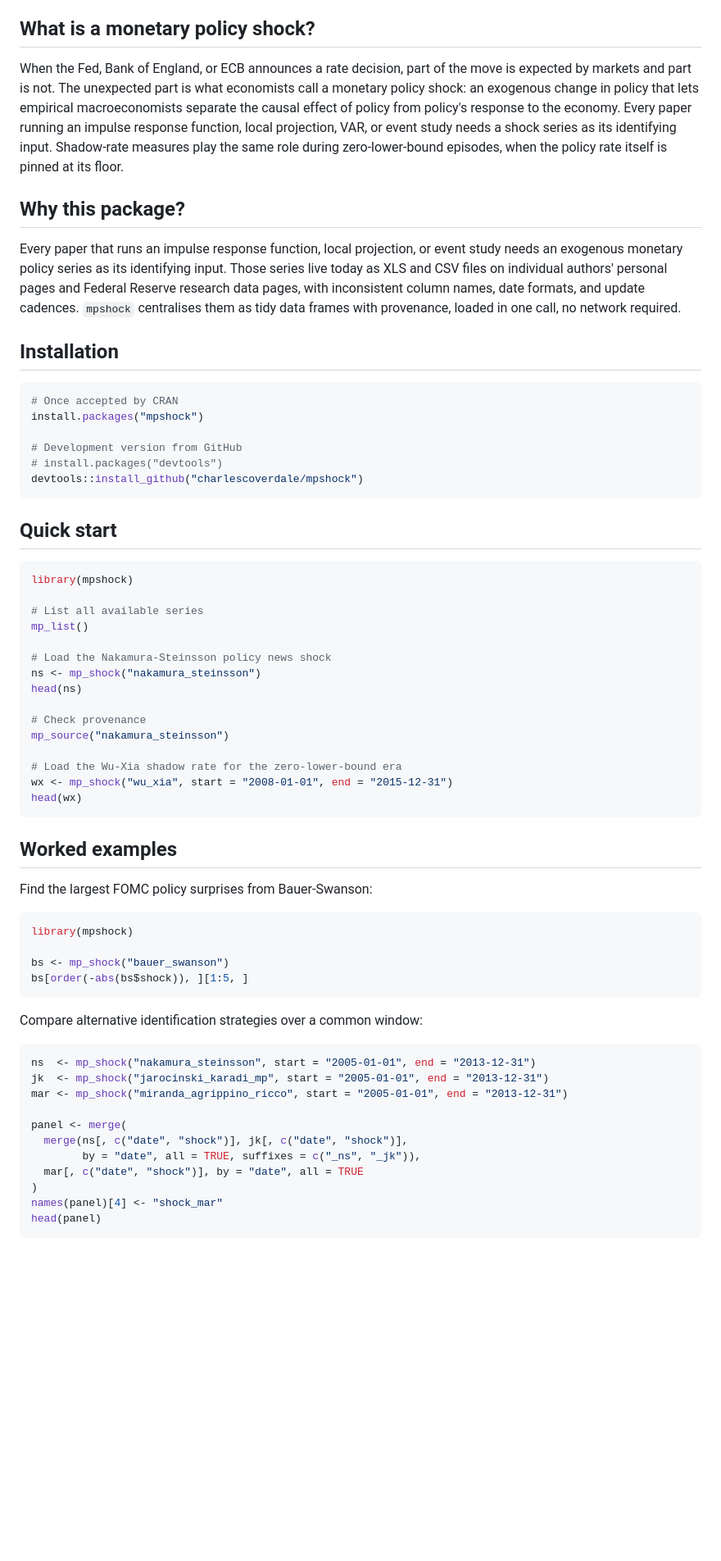
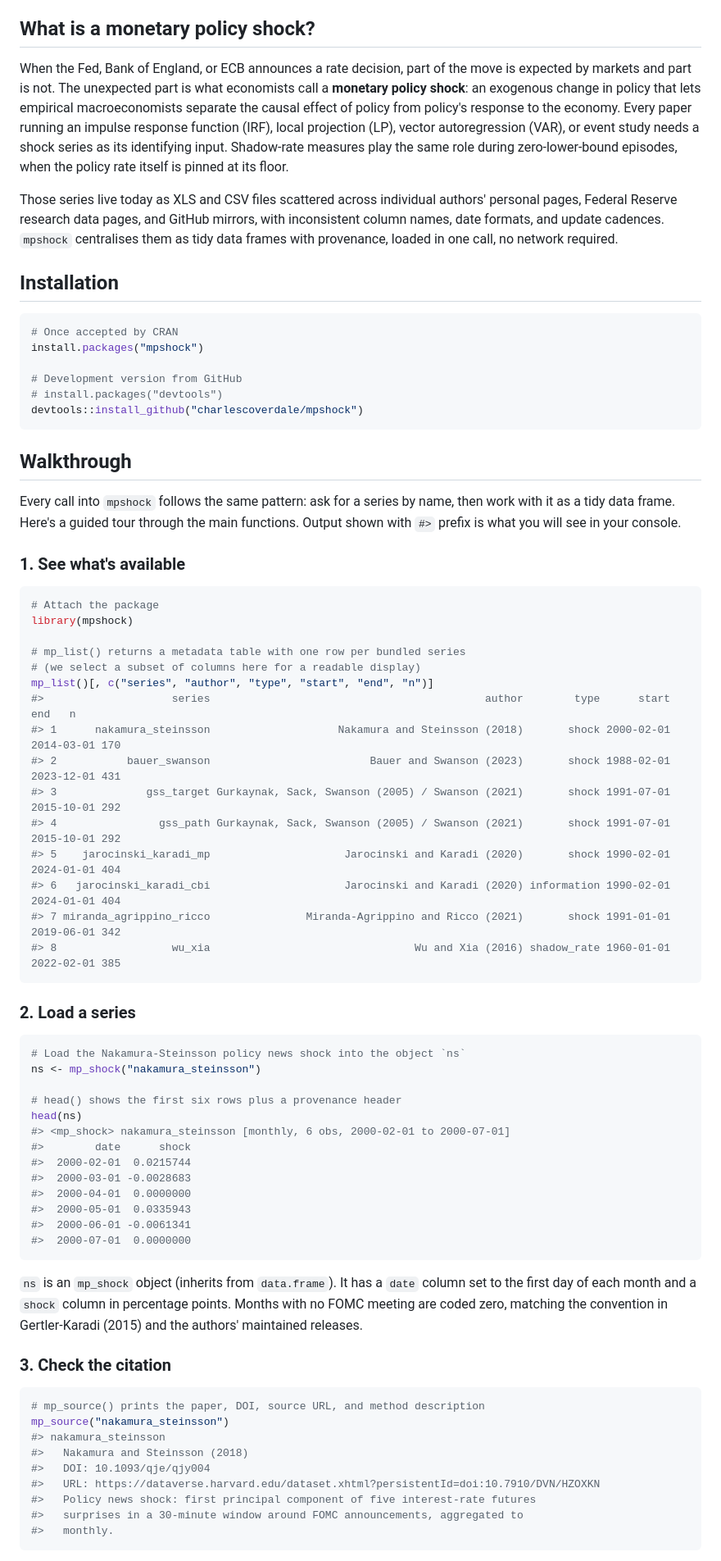
Before and after one commit to charlescoverdale/mpshock, a Markdown page: README.md, the part around one of its changes. Shown at 82% size. Drawn GitHub-style; blank space fills up the shorter version.

````diff
--- a/README.md
+++ b/README.md
@@ -9,11 +9,9 @@ Monetary policy shock and stance series from the empirical macroeconomics litera
 
 ## What is a monetary policy shock?
 
-When the Fed, Bank of England, or ECB announces a rate decision, part of the move is expected by markets and part is not. The unexpected part is what economists call a monetary policy shock: an exogenous change in policy that lets empirical macroeconomists separate the causal effect of policy from policy's response to the economy. Every paper running an impulse response function, local projection, VAR, or event study needs a shock series as its identifying input. Shadow-rate measures play the same role during zero-lower-bound episodes, when the policy rate itself is pinned at its floor.
+When the Fed, Bank of England, or ECB announces a rate decision, part of the move is expected by markets and part is not. The unexpected part is what economists call a **monetary policy shock**: an exogenous change in policy that lets empirical macroeconomists separate the causal effect of policy from policy's response to the economy. Every paper running an impulse response function (IRF), local projection (LP), vector autoregression (VAR), or event study needs a shock series as its identifying input. Shadow-rate measures play the same role during zero-lower-bound episodes, when the policy rate itself is pinned at its floor.
 
-## Why this package?
-
-Every paper that runs an impulse response function, local projection, or event study needs an exogenous monetary policy series as its identifying input. Those series live today as XLS and CSV files on individual authors' personal pages and Federal Reserve research data pages, with inconsistent column names, date formats, and update cadences. `mpshock` centralises them as tidy data frames with provenance, loaded in one call, no network required.
+Those series live today as XLS and CSV files scattered across individual authors' personal pages, Federal Reserve research data pages, and GitHub mirrors, with inconsistent column names, date formats, and update cadences. `mpshock` centralises them as tidy data frames with provenance, loaded in one call, no network required.
 
 ## Installation
 
@@ -26,50 +24,61 @@ install.packages("mpshock")
 devtools::install_github("charlescoverdale/mpshock")
 ```
 
-## Quick start
+## Walkthrough
+
+Every call into `mpshock` follows the same pattern: ask for a series by name, then work with it as a tidy data frame. Here's a guided tour through the main functions. Output shown with `#>` prefix is what you will see in your console.
+
+### 1. See what's available
 
 ```r
+# Attach the package
 library(mpshock)
 
-# List all available series
-mp_list()
-
-# Load the Nakamura-Steinsson policy news shock
-ns <- mp_shock("nakamura_steinsson")
-head(ns)
-
-# Check provenance
-mp_source("nakamura_steinsson")
-
-# Load the Wu-Xia shadow rate for the zero-lower-bound era
-wx <- mp_shock("wu_xia", start = "2008-01-01", end = "2015-12-31")
-head(wx)
+# mp_list() returns a metadata table with one row per bundled series
+# (we select a subset of columns here for a readable display)
+mp_list()[, c("series", "author", "type", "start", "end", "n")]
+#>                    series                                           author        type      start        end   n
+#> 1      nakamura_steinsson                    Nakamura and Steinsson (2018)       shock 2000-02-01 2014-03-01 170
+#> 2           bauer_swanson                         Bauer and Swanson (2023)       shock 1988-02-01 2023-12-01 431
+#> 3              gss_target Gurkaynak, Sack, Swanson (2005) / Swanson (2021)       shock 1991-07-01 2015-10-01 292
+#> 4                gss_path Gurkaynak, Sack, Swanson (2005) / Swanson (2021)       shock 1991-07-01 2015-10-01 292
+#> 5    jarocinski_karadi_mp                     Jarocinski and Karadi (2020)       shock 1990-02-01 2024-01-01 404
+#> 6   jarocinski_karadi_cbi                     Jarocinski and Karadi (2020) information 1990-02-01 2024-01-01 404
+#> 7 miranda_agrippino_ricco               Miranda-Agrippino and Ricco (2021)       shock 1991-01-01 2019-06-01 342
+#> 8                  wu_xia                                Wu and Xia (2016) shadow_rate 1960-01-01 2022-02-01 385
 ```
 
-## Worked examples
-
-Find the largest FOMC policy surprises from Bauer-Swanson:
+### 2. Load a series
 
 ```r
-library(mpshock)
+# Load the Nakamura-Steinsson policy news shock into the object `ns`
+ns <- mp_shock("nakamura_steinsson")
 
-bs <- mp_shock("bauer_swanson")
-bs[order(-abs(bs$shock)), ][1:5, ]
+# head() shows the first six rows plus a provenance header
+head(ns)
+#> <mp_shock> nakamura_steinsson [monthly, 6 obs, 2000-02-01 to 2000-07-01]
+#>        date      shock
+#>  2000-02-01  0.0215744
+#>  2000-03-01 -0.0028683
+#>  2000-04-01  0.0000000
+#>  2000-05-01  0.0335943
+#>  2000-06-01 -0.0061341
+#>  2000-07-01  0.0000000
 ```
 
-Compare alternative identification strategies over a common window:
+`ns` is an `mp_shock` object (inherits from `data.frame`). It has a `date` column set to the first day of each month and a `shock` column in percentage points. Months with no FOMC meeting are coded zero, matching the convention in Gertler-Karadi (2015) and the authors' maintained releases.
+
+### 3. Check the citation
 
 ```r
-ns  <- mp_shock("nakamura_steinsson", start = "2005-01-01", end = "2013-12-31")
-jk  <- mp_shock("jarocinski_karadi_mp", start = "2005-01-01", end = "2013-12-31")
-mar <- mp_shock("miranda_agrippino_ricco", start = "2005-01-01", end = "2013-12-31")
-
-panel <- merge(
-  merge(ns[, c("date", "shock")], jk[, c("date", "shock")],
-        by = "date", all = TRUE, suffixes = c("_ns", "_jk")),
-  mar[, c("date", "shock")], by = "date", all = TRUE
-)
-names(panel)[4] <- "shock_mar"
-head(panel)
+# mp_source() prints the paper, DOI, source URL, and method description
+mp_source("nakamura_steinsson")
+#> nakamura_steinsson
+#>   Nakamura and Steinsson (2018)
+#>   DOI: 10.1093/qje/qjy004
+#>   URL: https://dataverse.harvard.edu/dataset.xhtml?persistentId=doi:10.7910/DVN/HZOXKN
+#>   Policy news shock: first principal component of five interest-rate futures
+#>   surprises in a 30-minute window around FOMC announcements, aggregated to
+#>   monthly.
 ```
 
````
Also changed, not shown: other parts of README.md (+119 -23 lines).
